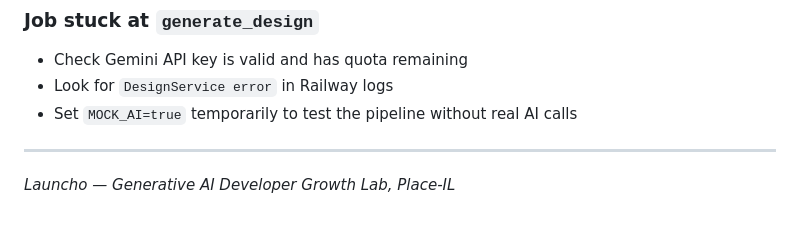
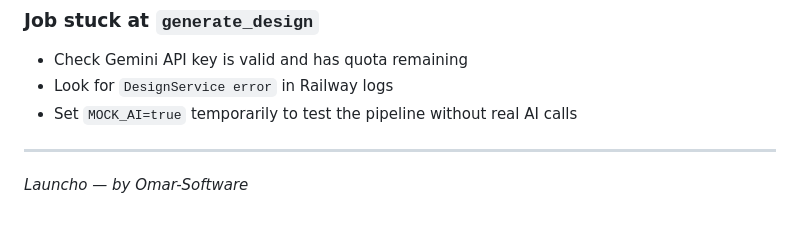
Before and after one commit to omarsoftware7/whatsapp-agency, a Markdown page: DOCS.md, the part around the change. Rendered like a GitHub page.

```diff
--- a/DOCS.md
+++ b/DOCS.md
@@ -441,4 +441,4 @@ All endpoints are prefixed with `/api`.
 
 ---
 
-*Launcho — Generative AI Developer Growth Lab, Place-IL*
+*Launcho — by Omar-Software*
```
